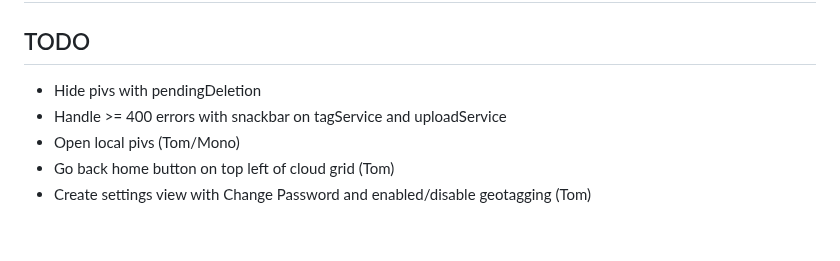
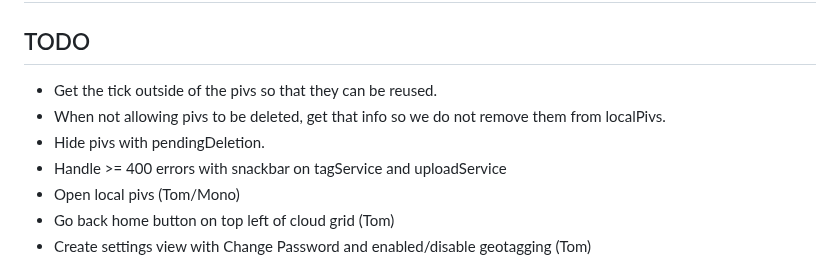
Before and after one commit to altocodenl/tagaway-mobile, a Markdown page: tagaway/lib/readme.md, the part around the change. Drawn GitHub-style; blank space fills up the shorter version.

Commit message:
Update todos.

```diff
--- a/tagaway/lib/readme.md
+++ b/tagaway/lib/readme.md
@@ -2,7 +2,9 @@
 
 ## TODO
 
-- Hide pivs with pendingDeletion
+- Get the tick outside of the pivs so that they can be reused.
+- When not allowing pivs to be deleted, get that info so we do not remove them from localPivs.
+- Hide pivs with pendingDeletion.
 - Handle >= 400 errors with snackbar on tagService and uploadService
 - Open local pivs (Tom/Mono)
 - Go back home button on top left of cloud grid (Tom)
```
